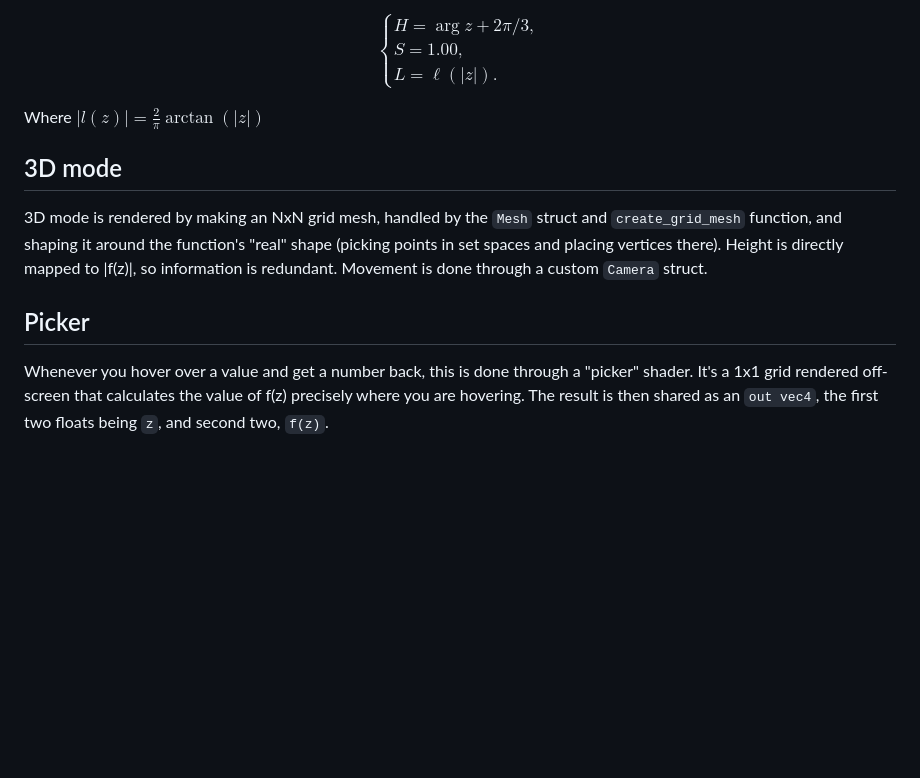
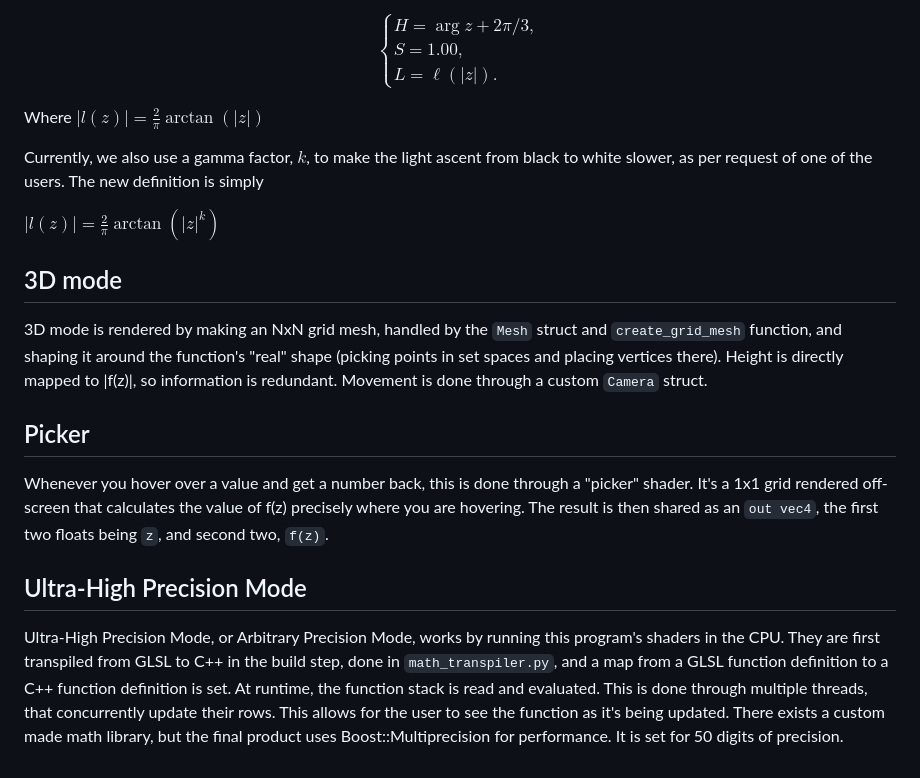
Before and after one commit to Sekqies/complex-plotter, a Markdown page: docs/advanced.md, the part around the change. Drawn GitHub-style; blank space fills up the shorter version.

Commit message:
Update documentation and perform benchmarking

```diff
--- a/docs/advanced.md
+++ b/docs/advanced.md
@@ -95,9 +95,18 @@ $$
 
 Where $|l(z)| = \frac{2}{\pi}\arctan(|z|)$
 
+Currently, we also use a gamma factor, $k$, to make the light ascent from black to white slower, as per request of one of the users. The new definition is simply
+
+$|l(z)| = \frac{2}{\pi}\arctan(|z|^k)$
+
 ## 3D mode
 3D mode is rendered by making an NxN grid mesh, handled by the `Mesh` struct and `create_grid_mesh` function, and shaping it around the function's "real" shape (picking points in set spaces and placing vertices there).
 Height is directly mapped to |f(z)|, so information is redundant. Movement is done through a custom `Camera` struct.
 
 ## Picker
 Whenever you hover over a value and get a number back, this is done through a "picker" shader. It's a 1x1 grid rendered off-screen that calculates the value of f(z) precisely where you are hovering. The result is then shared as an `out vec4`, the first two floats being `z`, and second two, `f(z)`.
+
+## Ultra-High Precision Mode
+Ultra-High Precision Mode, or Arbitrary Precision Mode, works by running this program's shaders in the CPU. They are first transpiled from GLSL to C++ in the build step, done in `math_transpiler.py`, and a map from a GLSL function definition to a C++ function definition is set.
+At runtime, the function stack is read and evaluated. This is done through multiple threads, that concurrently update their rows. This allows for the user to see the function as it's being updated.
+There exists a custom made math library, but the final product uses Boost::Multiprecision for performance. It is set for 50 digits of precision.
```
Also changed, not shown: README.md (+3 -0 lines), docs/features.md (+4 -0 lines), docs/optimization.md (added, +88 -0 lines), docs/assets/high_precision_mandelbrot.png (added), 1 other file.
